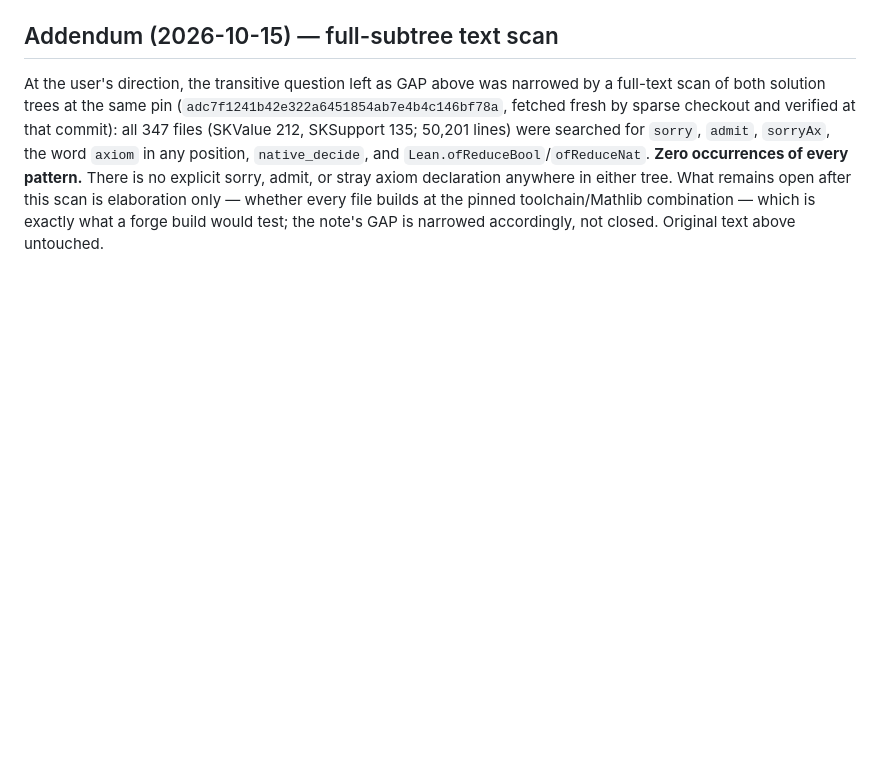
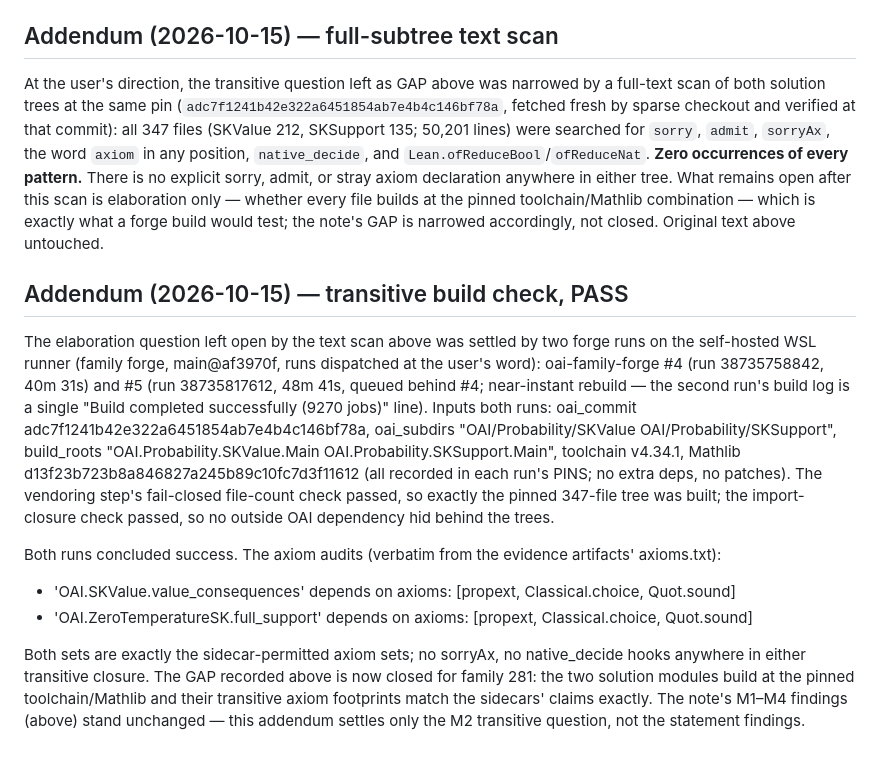
Before and after one commit to chokmah-me/fragile-proof-audit, a Markdown page: docs/audits/qaoa-sk-optimum.md, the part around the change. GitHub-like rendering; blank space fills up the shorter version.

Commit message:
Family 281 note addendum: transitive build check PASS (forge runs 38735758842 + 38735817612, both axioms exactly the allowlist)

```diff
--- a/docs/audits/qaoa-sk-optimum.md
+++ b/docs/audits/qaoa-sk-optimum.md
@@ -381,3 +381,36 @@ builds at the pinned toolchain/Mathlib combination — which
 is exactly what a forge build would test; the note's GAP is
 narrowed accordingly, not closed. Original text above
 untouched.
+
+## Addendum (2026-10-15) — transitive build check, PASS
+
+The elaboration question left open by the text scan above was
+settled by two forge runs on the self-hosted WSL runner (family
+forge, main@af3970f, runs dispatched at the user's word):
+oai-family-forge #4 (run 38735758842, 40m 31s) and #5 (run
+38735817612, 48m 41s, queued behind #4; near-instant rebuild —
+the second run's build log is a single "Build completed
+successfully (9270 jobs)" line). Inputs both runs:
+oai_commit adc7f1241b42e322a6451854ab7e4b4c146bf78a,
+oai_subdirs "OAI/Probability/SKValue OAI/Probability/SKSupport",
+build_roots "OAI.Probability.SKValue.Main
+OAI.Probability.SKSupport.Main", toolchain v4.34.1, Mathlib
+d13f23b723b8a846827a245b89c10fc7d3f11612 (all recorded in each
+run's PINS; no extra deps, no patches). The vendoring step's
+fail-closed file-count check passed, so exactly the pinned
+347-file tree was built; the import-closure check passed, so
+no outside OAI dependency hid behind the trees.
+
+Both runs concluded success. The axiom audits (verbatim from
+the evidence artifacts' axioms.txt):
+- 'OAI.SKValue.value_consequences' depends on axioms: [propext, Classical.choice, Quot.sound]
+- 'OAI.ZeroTemperatureSK.full_support' depends on axioms: [propext, Classical.choice, Quot.sound]
+
+Both sets are exactly the sidecar-permitted axiom sets; no
+sorryAx, no native_decide hooks anywhere in either
+transitive closure. The GAP recorded above is now closed for
+family 281: the two solution modules build at the pinned
+toolchain/Mathlib and their transitive axiom footprints match
+the sidecars' claims exactly. The note's M1–M4 findings
+(above) stand unchanged — this addendum settles only the
+M2 transitive question, not the statement findings.
```
